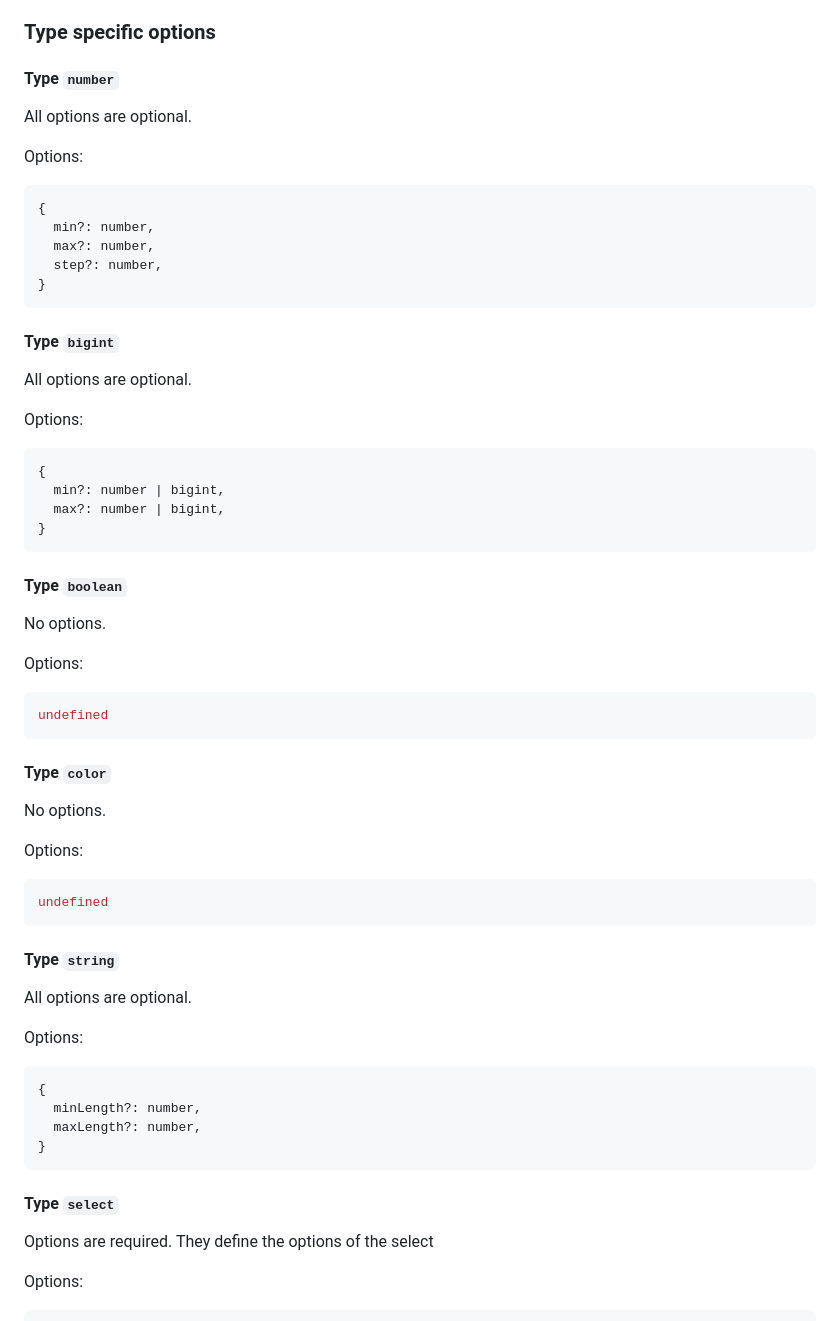
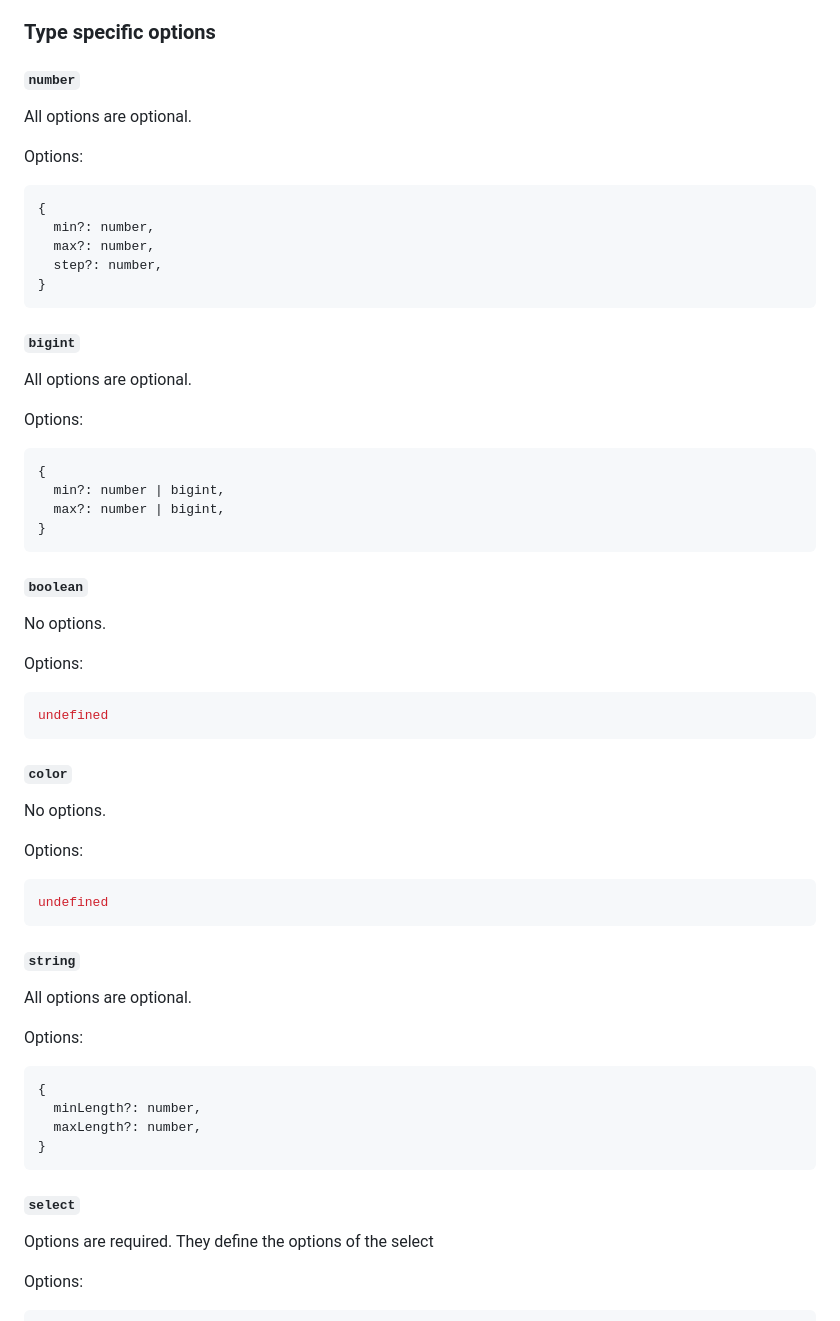
Before and after one commit to fxhash/params-boilerplate, a Markdown page: README.md, the part around the change. Rendered like a GitHub page.

Commit message:
update copy

````diff
--- a/README.md
+++ b/README.md
@@ -118,7 +118,7 @@ The fxhash snippet generates a random value for each parameter. The random value
 
 ### Type specific options
 
-#### Type `number`
+#### `number`
 
 All options are optional.
 
@@ -131,7 +131,7 @@ Options:
 }
 ```
 
-#### Type `bigint`
+#### `bigint`
 
 All options are optional.
 
@@ -143,7 +143,7 @@ Options:
 }
 ```
 
-#### Type `boolean`
+#### `boolean`
 
 No options.
 
@@ -152,7 +152,7 @@ Options:
 undefined
 ```
 
-#### Type `color`
+#### `color`
 
 No options.
 
@@ -161,7 +161,7 @@ Options:
 undefined
 ```
 
-#### Type `string`
+#### `string`
 
 All options are optional.
 
@@ -173,7 +173,7 @@ Options:
 }
 ```
 
-#### Type `select`
+#### `select`
 
 Options are required. They define the options of the select
 
````
